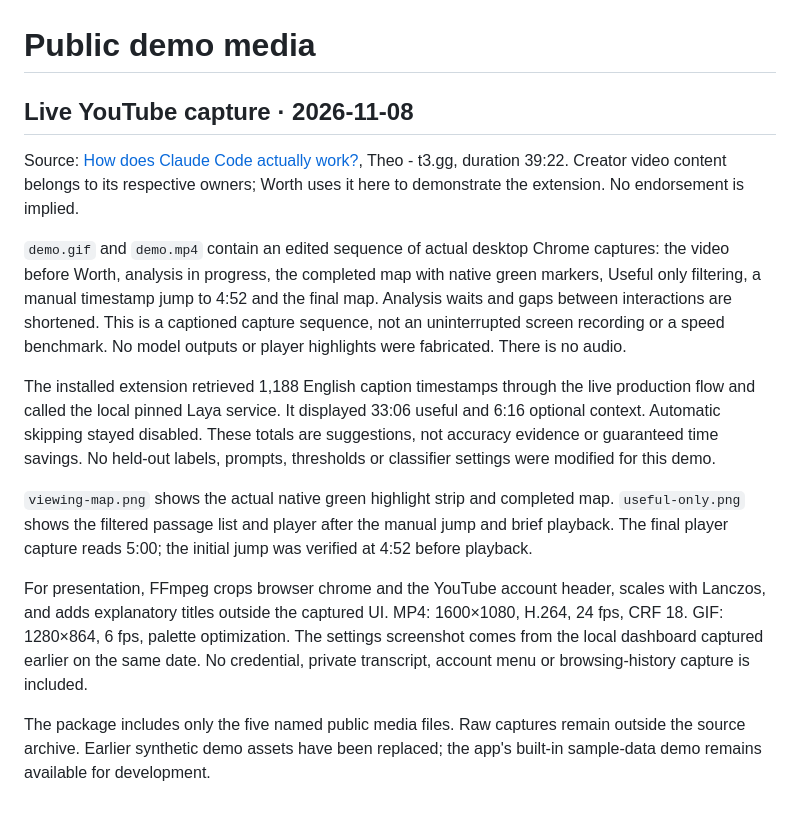
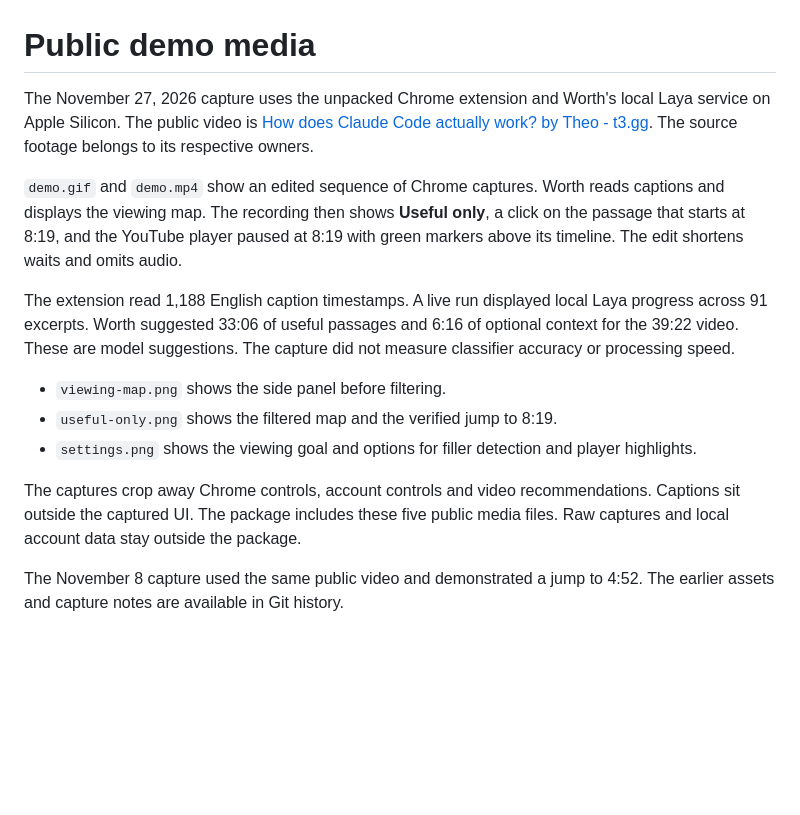
Before and after one commit to faroqomar/YouTubeWorth, a Markdown page: docs/media/README.md, the part around the change. Drawn GitHub-style; blank space fills up the shorter version.

Commit message:
docs: refresh README and live Chrome demo

```diff
--- a/docs/media/README.md
+++ b/docs/media/README.md
@@ -1,15 +1,15 @@
 # Public demo media
 
-## Live YouTube capture · 2026-11-08
+The November 27, 2026 capture uses the unpacked Chrome extension and Worth's local Laya service on Apple Silicon. The public video is [How does Claude Code actually work? by Theo - t3.gg](https://www.youtube.com/watch?v=I82j7AzMU80). The source footage belongs to its respective owners.
 
-Source: [How does Claude Code actually work?](https://www.youtube.com/watch?v=I82j7AzMU80), Theo - t3.gg, duration 39:22. Creator video content belongs to its respective owners; Worth uses it here to demonstrate the extension. No endorsement is implied.
+`demo.gif` and `demo.mp4` show an edited sequence of Chrome captures. Worth reads captions and displays the viewing map. The recording then shows **Useful only**, a click on the passage that starts at 8:19, and the YouTube player paused at 8:19 with green markers above its timeline. The edit shortens waits and omits audio.
 
-`demo.gif` and `demo.mp4` contain an edited sequence of actual desktop Chrome captures: the video before Worth, analysis in progress, the completed map with native green markers, Useful only filtering, a manual timestamp jump to 4:52 and the final map. Analysis waits and gaps between interactions are shortened. This is a captioned capture sequence, not an uninterrupted screen recording or a speed benchmark. No model outputs or player highlights were fabricated. There is no audio.
+The extension read 1,188 English caption timestamps. A live run displayed local Laya progress across 91 excerpts. Worth suggested 33:06 of useful passages and 6:16 of optional context for the 39:22 video. These are model suggestions. The capture did not measure classifier accuracy or processing speed.
 
-The installed extension retrieved 1,188 English caption timestamps through the live production flow and called the local pinned Laya service. It displayed 33:06 useful and 6:16 optional context. Automatic skipping stayed disabled. These totals are suggestions, not accuracy evidence or guaranteed time savings. No held-out labels, prompts, thresholds or classifier settings were modified for this demo.
+- `viewing-map.png` shows the side panel before filtering.
+- `useful-only.png` shows the filtered map and the verified jump to 8:19.
+- `settings.png` shows the viewing goal and options for filler detection and player highlights.
 
-`viewing-map.png` shows the actual native green highlight strip and completed map. `useful-only.png` shows the filtered passage list and player after the manual jump and brief playback. The final player capture reads 5:00; the initial jump was verified at 4:52 before playback.
+The captures crop away Chrome controls, account controls and video recommendations. Captions sit outside the captured UI. The package includes these five public media files. Raw captures and local account data stay outside the package.
 
-For presentation, FFmpeg crops browser chrome and the YouTube account header, scales with Lanczos, and adds explanatory titles outside the captured UI. MP4: 1600×1080, H.264, 24 fps, CRF 18. GIF: 1280×864, 6 fps, palette optimization. The settings screenshot comes from the local dashboard captured earlier on the same date. No credential, private transcript, account menu or browsing-history capture is included.
-
-The package includes only the five named public media files. Raw captures remain outside the source archive. Earlier synthetic demo assets have been replaced; the app's built-in sample-data demo remains available for development.
+The November 8 capture used the same public video and demonstrated a jump to 4:52. The earlier assets and capture notes are available in Git history.
```
Also changed, not shown: README.md (+30 -39 lines), docs/log/2026-11-27.md (added, +15 -0 lines), docs/media/settings.png, docs/media/useful-only.png, docs/media/viewing-map.png, 2 other files.
